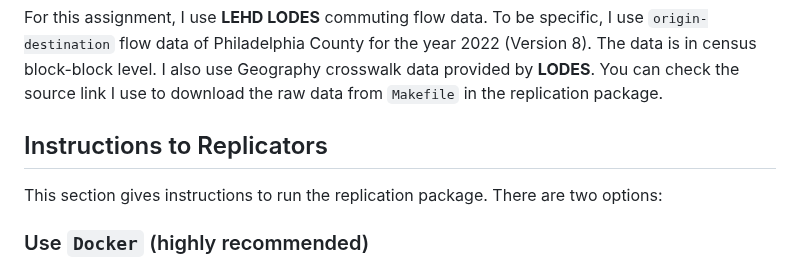
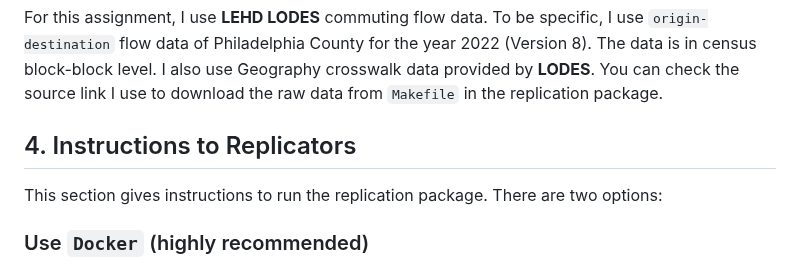
Before and after one commit to hchulkim/qsm-class, a Markdown page: README.md, the part around the change. GitHub-like rendering.

Commit message:
Update section numbering in README.md

```diff
--- a/README.md
+++ b/README.md
@@ -73,7 +73,7 @@ It is important to set up dependency management for the programming languages we
 
 For this assignment, I use **LEHD LODES** commuting flow data. To be specific, I use `origin-destination` flow data of Philadelphia County for the year 2022 (Version 8). The data is in census block-block level. I also use Geography crosswalk data provided by **LODES**. You can check the source link I use to download the raw data from `Makefile` in the replication package.
 
-## Instructions to Replicators
+## 4. Instructions to Replicators
 
 This section gives instructions to run the replication package. There are two options:
 
```
